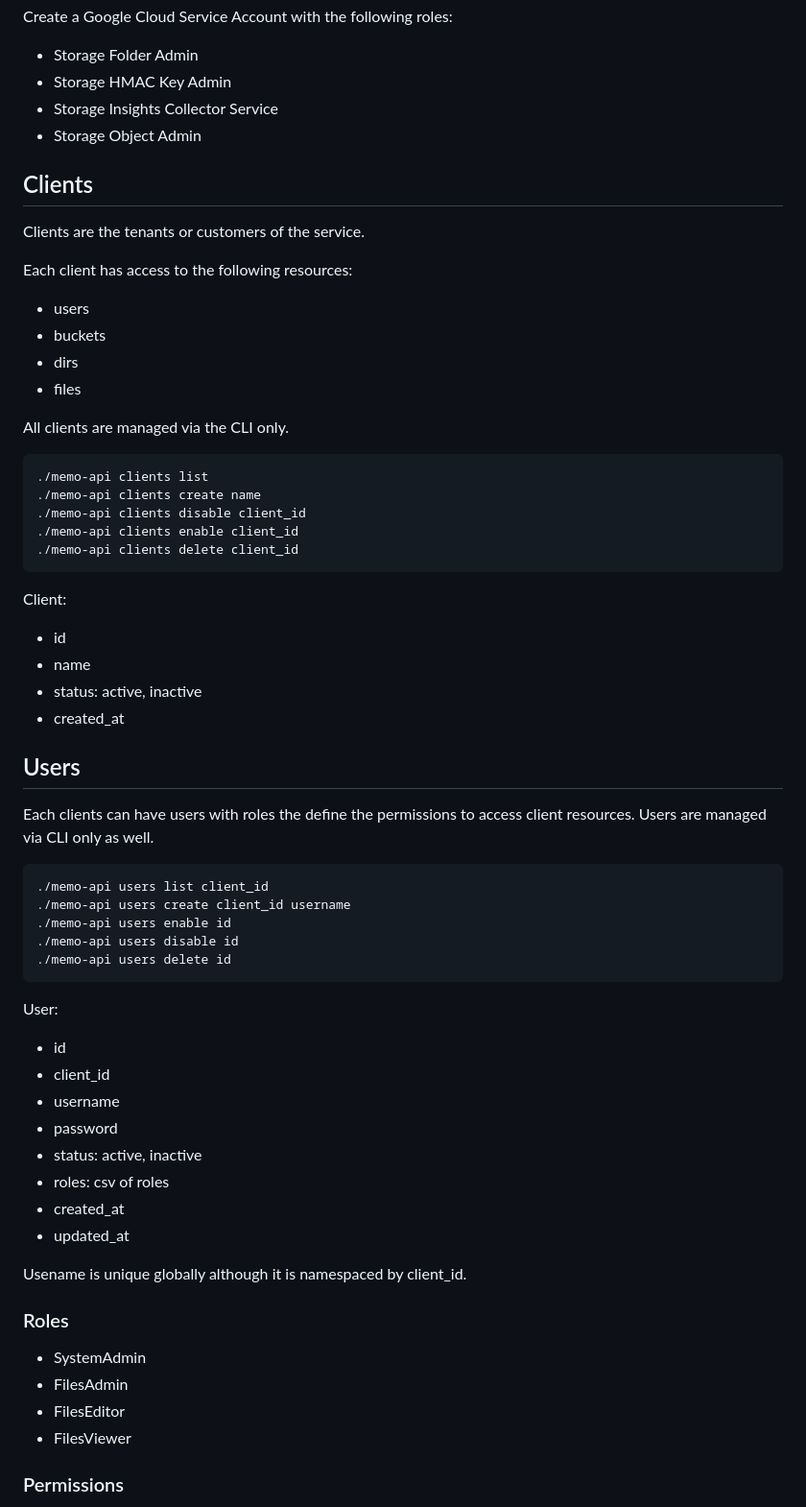
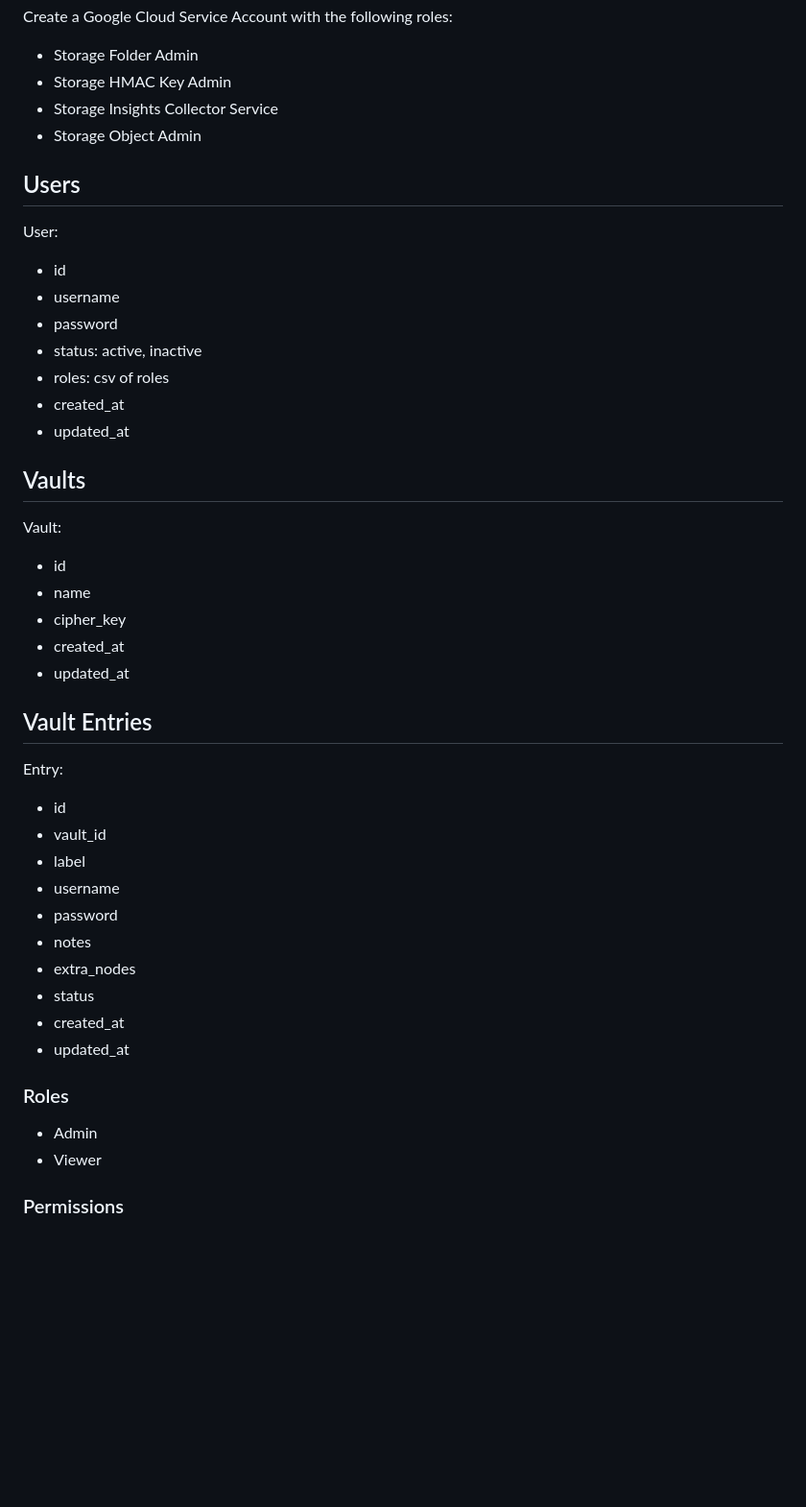
Before and after one commit to lysender/ferriseal, a Markdown page: api/README.md, the part around one of its changes. Shown at 96% size. Drawn GitHub-style; blank space fills up the shorter version.

````diff
--- a/api/README.md
+++ b/api/README.md
@@ -46,48 +68,10 @@ Create a Google Cloud Service Account with the following roles:
 - Storage Insights Collector Service
 - Storage Object Admin
 
-## Clients
-
-Clients are the tenants or customers of the service.
-
-Each client has access to the following resources:
-- users
-- buckets
-- dirs
-- files
-
-All clients are managed via the CLI only.
-
-```bash
-./memo-api clients list
-./memo-api clients create name
-./memo-api clients disable client_id
-./memo-api clients enable client_id
-./memo-api clients delete client_id
-```
-
-Client:
-- id
-- name
-- status: active, inactive
-- created_at
-
 ## Users
-
-Each clients can have users with roles the define the permissions to access client resources.
-Users are managed via CLI only as well.
-
-```bash
-./memo-api users list client_id
-./memo-api users create client_id username
-./memo-api users enable id
-./memo-api users disable id
-./memo-api users delete id
-```
 
 User:
 - id
-- client_id
 - username
 - password
 - status: active, inactive
@@ -95,14 +79,33 @@ User:
 - created_at
 - updated_at
 
-Usename is unique globally although it is namespaced by client_id.
+## Vaults
+
+Vault:
+- id
+- name
+- cipher_key
+- created_at
+- updated_at
+
+## Vault Entries
+
+Entry:
+- id
+- vault_id
+- label
+- username
+- password
+- notes
+- extra_nodes
+- status
+- created_at
+- updated_at
 
 ### Roles
 
-- SystemAdmin
-- FilesAdmin
-- FilesEditor
-- FilesViewer
+- Admin
+- Viewer
 
 ### Permissions
 
````
Also changed, not shown: other parts of api/README.md (+56 -115 lines).
